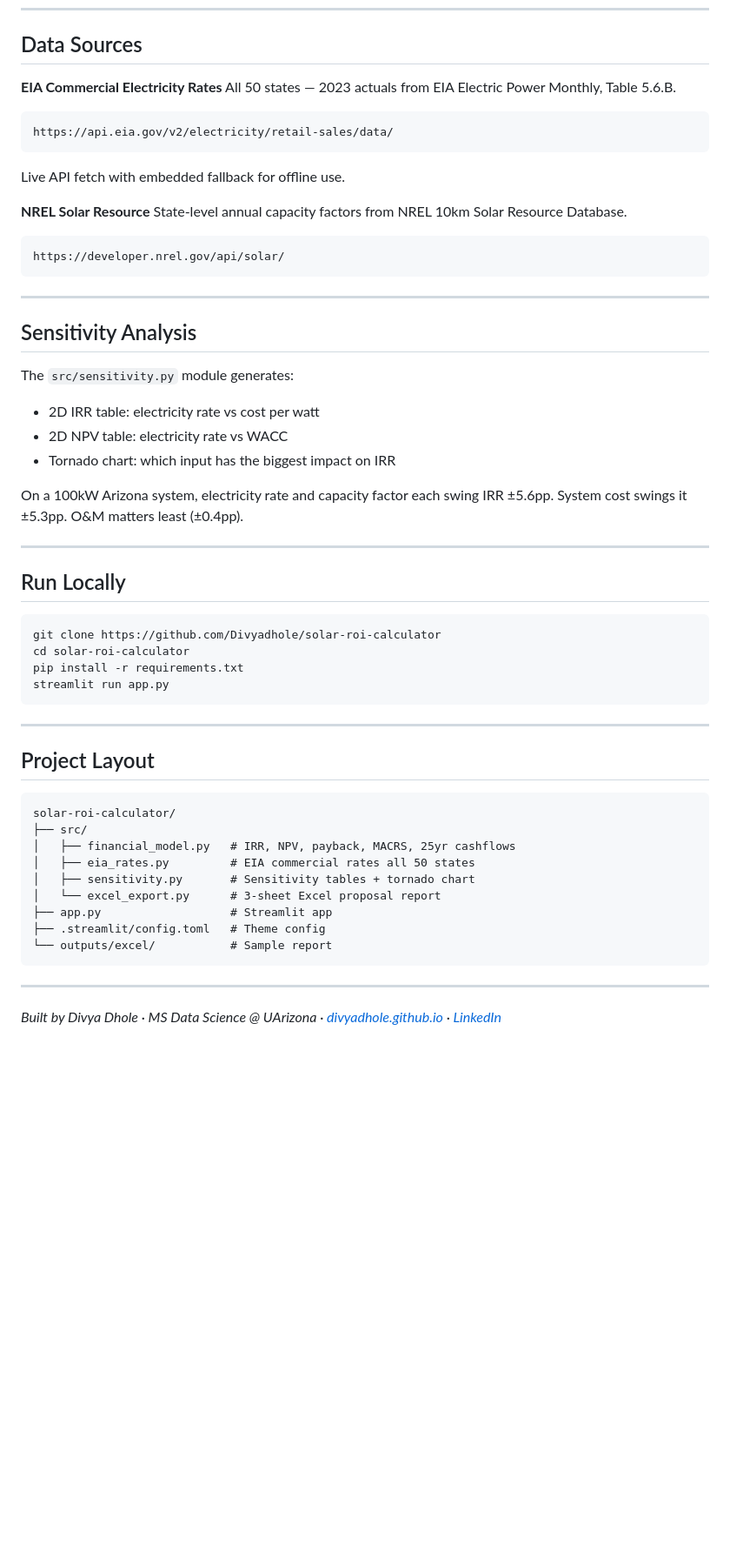
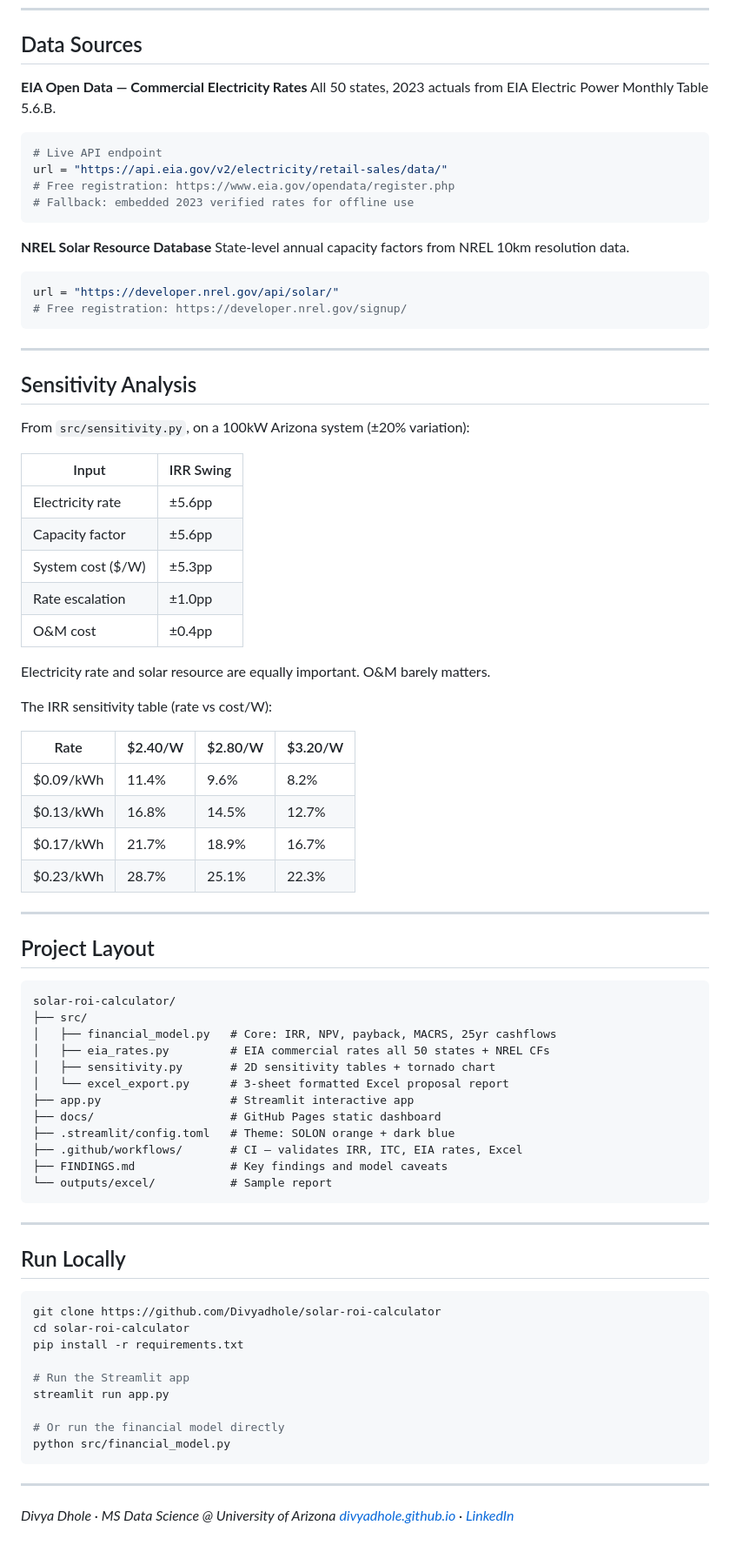
Before and after one commit to Divyadhole/solar-roi-calculator, a Markdown page: README.md, the part around one of its changes. Shown at 87% size. GitHub-like rendering; blank space fills up the shorter version.

````diff
--- a/README.md
+++ b/README.md
@@ -58,29 +68,65 @@ ITC reduces MACRS basis by 50%. At 21% corporate tax rate, this adds meaningful
 
 ## Data Sources
 
-**EIA Commercial Electricity Rates**
-All 50 states — 2023 actuals from EIA Electric Power Monthly, Table 5.6.B.
+**EIA Open Data — Commercial Electricity Rates**
+All 50 states, 2023 actuals from EIA Electric Power Monthly Table 5.6.B.
+```python
+# Live API endpoint
+url = "https://api.eia.gov/v2/electricity/retail-sales/data/"
+# Free registration: https://www.eia.gov/opendata/register.php
+# Fallback: embedded 2023 verified rates for offline use
 ```
-https://api.eia.gov/v2/electricity/retail-sales/data/
-```
-Live API fetch with embedded fallback for offline use.
 
-**NREL Solar Resource**
-State-level annual capacity factors from NREL 10km Solar Resource Database.
-```
-https://developer.nrel.gov/api/solar/
+**NREL Solar Resource Database**
+State-level annual capacity factors from NREL 10km resolution data.
+```python
+url = "https://developer.nrel.gov/api/solar/"
+# Free registration: https://developer.nrel.gov/signup/
 ```
 
 ---
 
 ## Sensitivity Analysis
 
-The `src/sensitivity.py` module generates:
-- 2D IRR table: electricity rate vs cost per watt
-- 2D NPV table: electricity rate vs WACC
-- Tornado chart: which input has the biggest impact on IRR
+From `src/sensitivity.py`, on a 100kW Arizona system (±20% variation):
 
-On a 100kW Arizona system, electricity rate and capacity factor each swing IRR ±5.6pp. System cost swings it ±5.3pp. O&M matters least (±0.4pp).
+| Input | IRR Swing |
+|---|---|
+| Electricity rate | ±5.6pp |
+| Capacity factor | ±5.6pp |
+| System cost ($/W) | ±5.3pp |
+| Rate escalation | ±1.0pp |
+| O&M cost | ±0.4pp |
+
+Electricity rate and solar resource are equally important. O&M barely matters.
+
+The IRR sensitivity table (rate vs cost/W):
+
+| Rate | $2.40/W | $2.80/W | $3.20/W |
+|---|---|---|---|
+| $0.09/kWh | 11.4% | 9.6% | 8.2% |
+| $0.13/kWh | 16.8% | 14.5% | 12.7% |
+| $0.17/kWh | 21.7% | 18.9% | 16.7% |
+| $0.23/kWh | 28.7% | 25.1% | 22.3% |
+
+---
+
+## Project Layout
+
+```
+solar-roi-calculator/
+├── src/
+│   ├── financial_model.py   # Core: IRR, NPV, payback, MACRS, 25yr cashflows
+│   ├── eia_rates.py         # EIA commercial rates all 50 states + NREL CFs
+│   ├── sensitivity.py       # 2D sensitivity tables + tornado chart
+│   └── excel_export.py      # 3-sheet formatted Excel proposal report
+├── app.py                   # Streamlit interactive app
+├── docs/                    # GitHub Pages static dashboard
+├── .streamlit/config.toml   # Theme: SOLON orange + dark blue
+├── .github/workflows/       # CI — validates IRR, ITC, EIA rates, Excel
+├── FINDINGS.md              # Key findings and model caveats
+└── outputs/excel/           # Sample report
+```
 
 ---
 
@@ -90,25 +136,15 @@ On a 100kW Arizona system, electricity rate and capacity factor each swing IRR
 git clone https://github.com/Divyadhole/solar-roi-calculator
 cd solar-roi-calculator
 pip install -r requirements.txt
+
+# Run the Streamlit app
 streamlit run app.py
+
+# Or run the financial model directly
+python src/financial_model.py
 ```
 
 ---
 
-## Project Layout
-
-```
-solar-roi-calculator/
-├── src/
-│   ├── financial_model.py   # IRR, NPV, payback, MACRS, 25yr cashflows
-│   ├── eia_rates.py         # EIA commercial rates all 50 states
-│   ├── sensitivity.py       # Sensitivity tables + tornado chart
-│   └── excel_export.py      # 3-sheet Excel proposal report
-├── app.py                   # Streamlit app
-├── .streamlit/config.toml   # Theme config
-└── outputs/excel/           # Sample report
-```
-
----
-
-*Built by Divya Dhole · MS Data Science @ UArizona · [divyadhole.github.io](https://divyadhole.github.io) · [LinkedIn](https://www.linkedin.com/in/divyadhole/)*
+*Divya Dhole · MS Data Science @ University of Arizona*
+*[divyadhole.github.io](https://divyadhole.github.io) · [LinkedIn](https://www.linkedin.com/in/divyadhole/)*
````
Also changed, not shown: other parts of README.md (+37 -27 lines).
